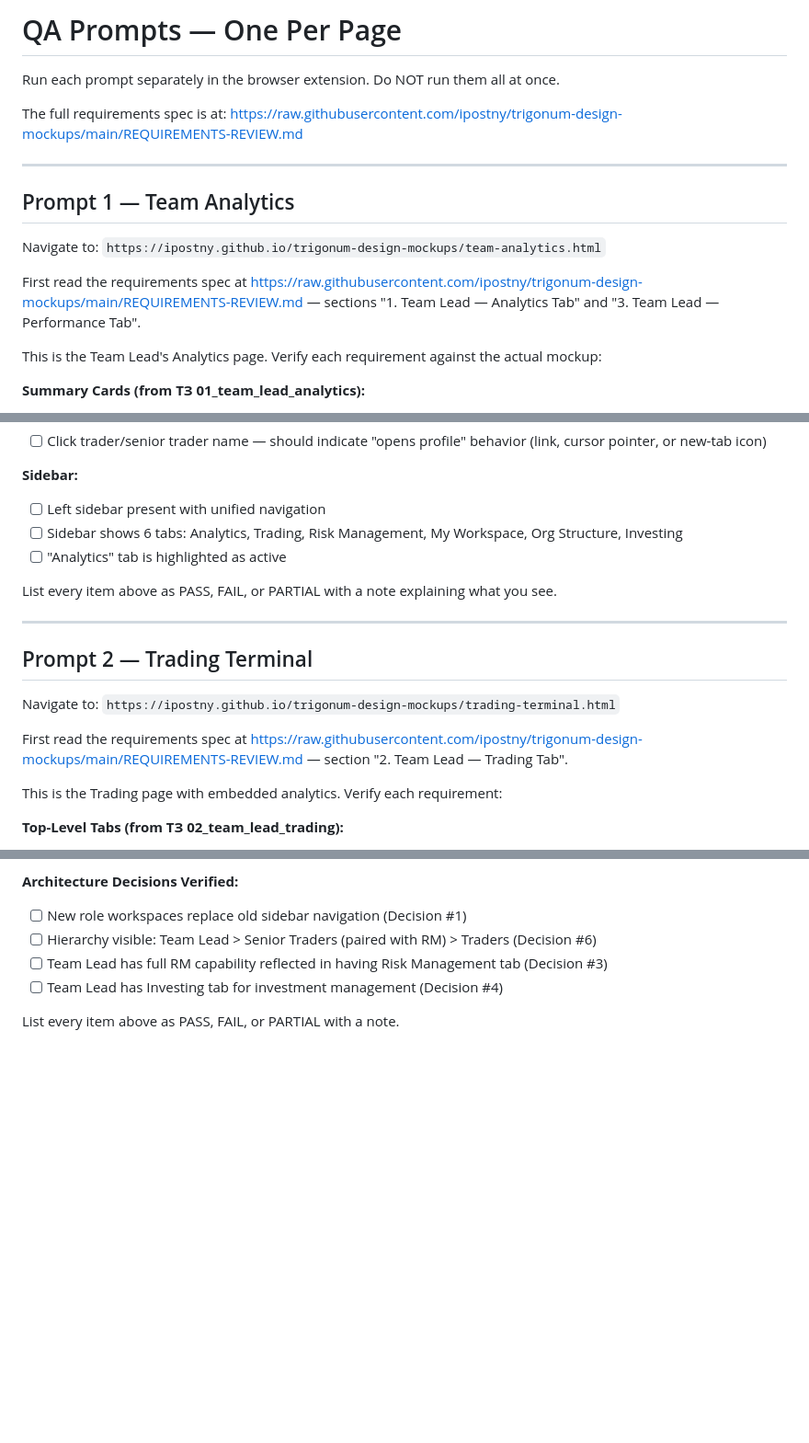
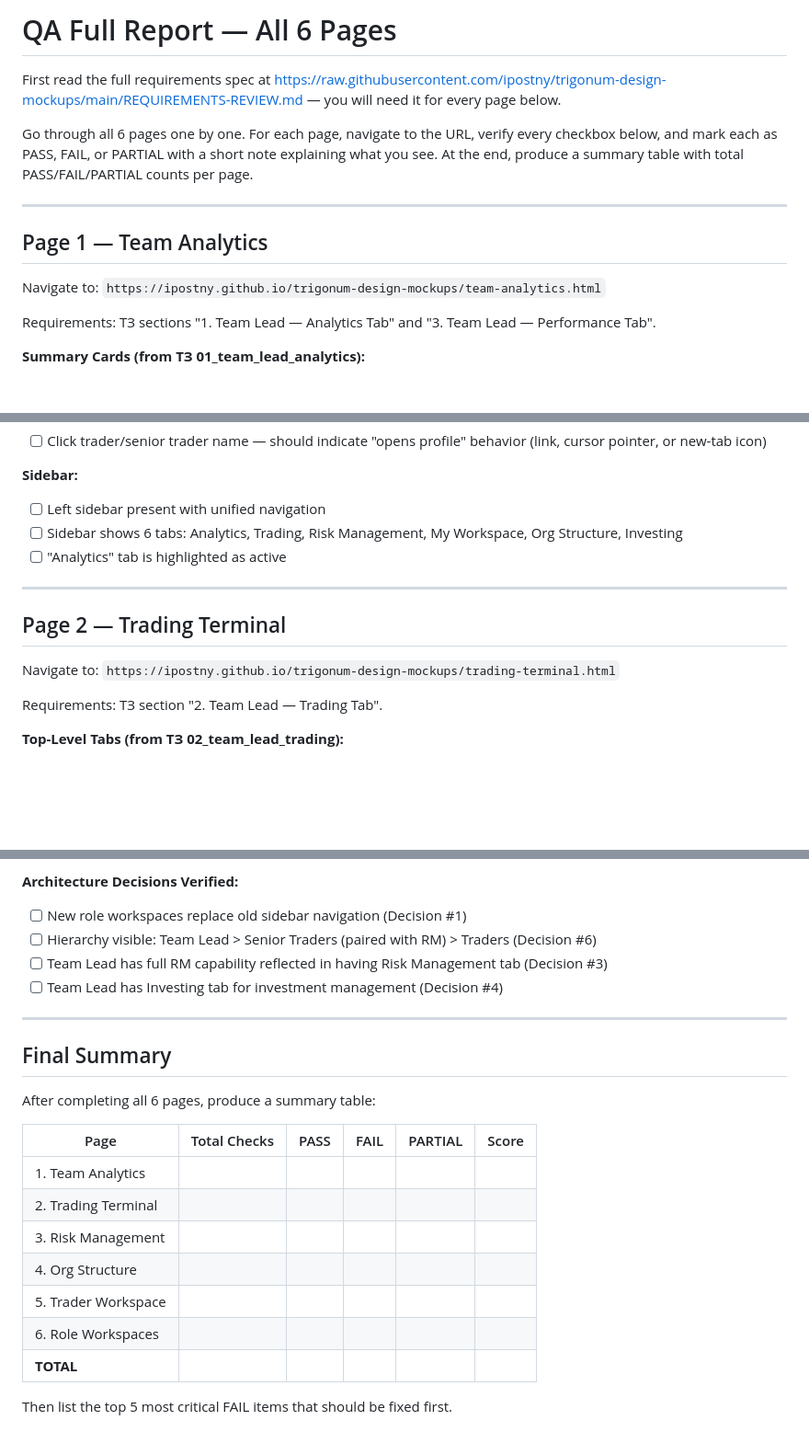
Before and after one commit to ipostny/trigonum-design-mockups, a Markdown page: QA-PROMPT.md, 3 parts joined by grey strips. Shown at 92% size. GitHub-like rendering; blank space fills up the shorter version.

```diff
--- a/QA-PROMPT.md
+++ b/QA-PROMPT.md
@@ -1,19 +1,16 @@
-# QA Prompts — One Per Page
+# QA Full Report — All 6 Pages
 
-Run each prompt separately in the browser extension. Do NOT run them all at once.
+First read the full requirements spec at https://raw.githubusercontent.com/ipostny/trigonum-design-mockups/main/REQUIREMENTS-REVIEW.md — you will need it for every page below.
 
-The full requirements spec is at:
-https://raw.githubusercontent.com/ipostny/trigonum-design-mockups/main/REQUIREMENTS-REVIEW.md
+Go through all 6 pages one by one. For each page, navigate to the URL, verify every checkbox below, and mark each as PASS, FAIL, or PARTIAL with a short note explaining what you see. At the end, produce a summary table with total PASS/FAIL/PARTIAL counts per page.
 
 ---
 
-## Prompt 1 — Team Analytics
+## Page 1 — Team Analytics
 
 Navigate to: `https://ipostny.github.io/trigonum-design-mockups/team-analytics.html`
 
-First read the requirements spec at https://raw.githubusercontent.com/ipostny/trigonum-design-mockups/main/REQUIREMENTS-REVIEW.md — sections "1. Team Lead — Analytics Tab" and "3. Team Lead — Performance Tab".
-
-This is the Team Lead's Analytics page. Verify each requirement against the actual mockup:
+Requirements: ТЗ sections "1. Team Lead — Analytics Tab" and "3. Team Lead — Performance Tab".
 
 **Summary Cards (from ТЗ 01_team_lead_analytics):**
 - [ ] "Capital under management" card present with dollar value
@@ -50,17 +47,13 @@ This is the Team Lead's Analytics page. Verify each requirement against the actu
 - [ ] Sidebar shows 6 tabs: Analytics, Trading, Risk Management, My Workspace, Org Structure, Investing
 - [ ] "Analytics" tab is highlighted as active
 
-List every item above as PASS, FAIL, or PARTIAL with a note explaining what you see.
-
 ---
 
-## Prompt 2 — Trading Terminal
+## Page 2 — Trading Terminal
 
 Navigate to: `https://ipostny.github.io/trigonum-design-mockups/trading-terminal.html`
 
-First read the requirements spec at https://raw.githubusercontent.com/ipostny/trigonum-design-mockups/main/REQUIREMENTS-REVIEW.md — section "2. Team Lead — Trading Tab".
-
-This is the Trading page with embedded analytics. Verify each requirement:
+Requirements: ТЗ section "2. Team Lead — Trading Tab".
 
 **Top-Level Tabs (from ТЗ 02_team_lead_trading):**
 - [ ] Two top tabs visible: "Terminal" and "Analytics" (or equivalent like "Trading" / "Analytics")
@@ -302,4 +279,20 @@ This reference page shows all 4 role workspace layouts side by side. Verify each
 - [ ] Team Lead has full RM capability reflected in having Risk Management tab (Decision #3)
 - [ ] Team Lead has Investing tab for investment management (Decision #4)
 
-List every item above as PASS, FAIL, or PARTIAL with a note.
+---
+
+## Final Summary
+
+After completing all 6 pages, produce a summary table:
+
+| Page | Total Checks | PASS | FAIL | PARTIAL | Score |
+|------|-------------|------|------|---------|-------|
+| 1. Team Analytics | | | | | |
+| 2. Trading Terminal | | | | | |
+| 3. Risk Management | | | | | |
+| 4. Org Structure | | | | | |
+| 5. Trader Workspace | | | | | |
+| 6. Role Workspaces | | | | | |
+| **TOTAL** | | | | | |
+
+Then list the top 5 most critical FAIL items that should be fixed first.
```
Also changed, not shown: other parts of QA-PROMPT.md (+8 -24 lines).
